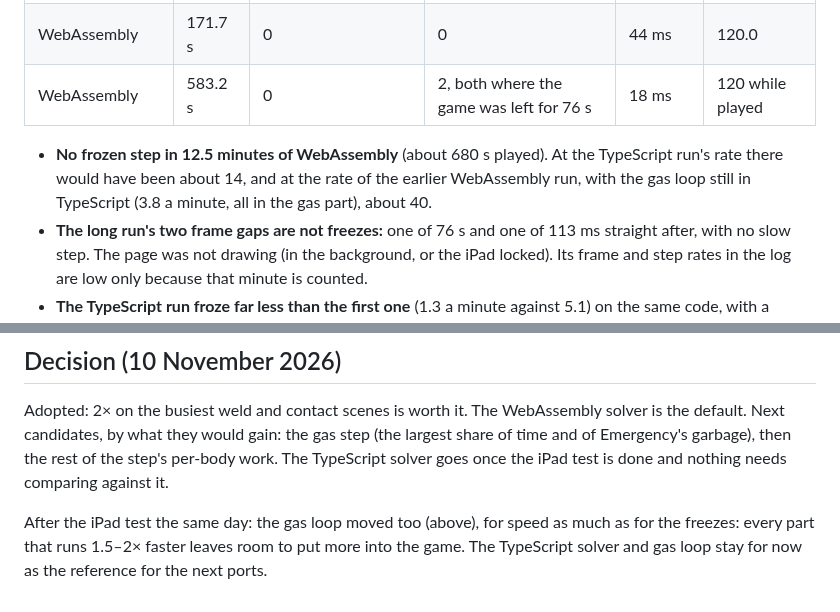
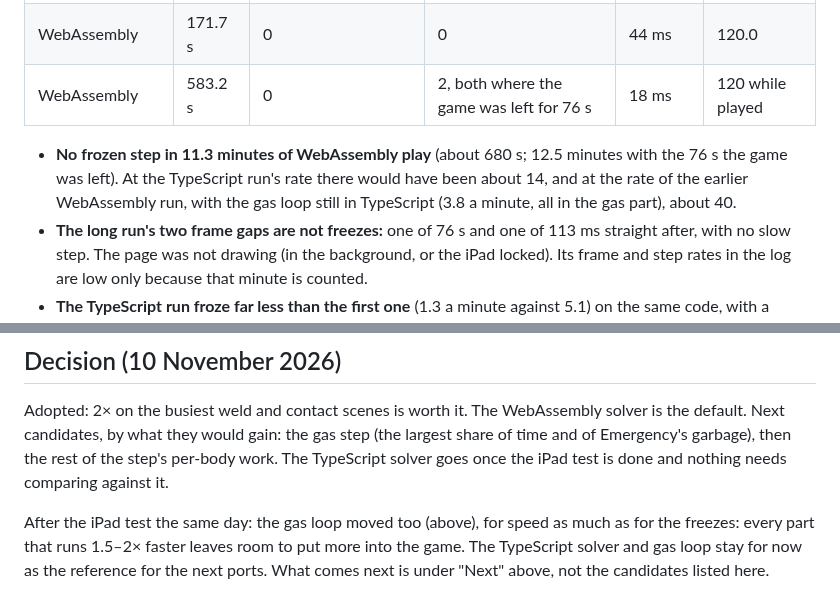
Before and after one commit to oopsboogaloo/mammothspacebattles, a Markdown page: docs/perf/rust-trial.md, 2 parts joined by grey strips. Drawn GitHub-style.

Commit message:
Perf notes: 11.3 minutes played, not 12.5; point the decision at Next
The freeze-free WebAssembly play was about 680 s (11.3 minutes); 12.5
minutes counted the 76 s the game was left.

Co-Authored-By: Claude Fable 5.2 <noreply@anthropic.com>
Claude-Session: https://claude.ai/code/session_01WkLjbMM76YvPZMad7z9LZH

```diff
--- a/docs/perf/rust-trial.md
+++ b/docs/perf/rust-trial.md
@@ -220,9 +220,10 @@ The same iPad, Orbital, ship 3, played with thrust, on the build with the gas lo
 | WebAssembly | 171.7 s | 0 | 0 | 44 ms | 120.0 |
 | WebAssembly | 583.2 s | 0 | 2, both where the game was left for 76 s | 18 ms | 120 while played |
 
-- **No frozen step in 12.5 minutes of WebAssembly** (about 680 s played). At the TypeScript run's
-  rate there would have been about 14, and at the rate of the earlier WebAssembly run, with the gas
-  loop still in TypeScript (3.8 a minute, all in the gas part), about 40.
+- **No frozen step in 11.3 minutes of WebAssembly play** (about 680 s; 12.5 minutes with the 76 s
+  the game was left). At the TypeScript run's rate there would have been about 14, and at the rate
+  of the earlier WebAssembly run, with the gas loop still in TypeScript (3.8 a minute, all in the
+  gas part), about 40.
 - **The long run's two frame gaps are not freezes:** one of 76 s and one of 113 ms straight after,
   with no slow step. The page was not drawing (in the background, or the iPad locked). Its frame
   and step rates in the log are low only because that minute is counted.
@@ -252,4 +253,5 @@ done and nothing needs comparing against it.
 
 After the iPad test the same day: the gas loop moved too (above), for speed as much as for the
 freezes: every part that runs 1.5–2× faster leaves room to put more into the game. The TypeScript
-solver and gas loop stay for now as the reference for the next ports.
+solver and gas loop stay for now as the reference for the next ports. What comes next is under
+"Next" above, not the candidates listed here.
```
Also changed, not shown: docs/perf/gpu-gas-phase0.md (+1 -1 lines).
